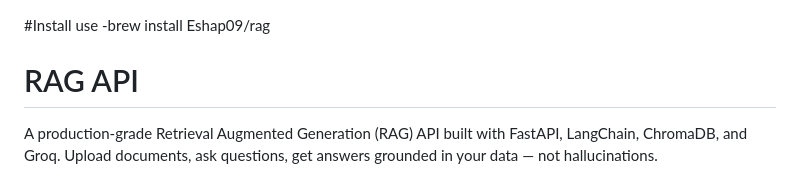
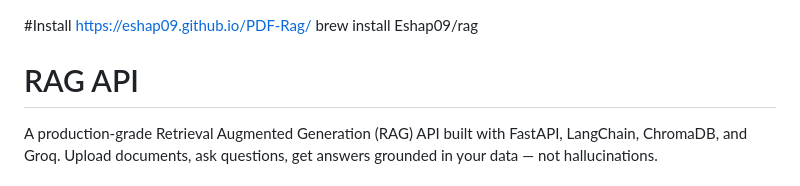
Before and after one commit to Eshap09/PDF-Rag, a Markdown page: README.md, the part around the change. Drawn GitHub-style.

```diff
--- a/README.md
+++ b/README.md
@@ -1,5 +1,6 @@
 #Install
-use -brew install Eshap09/rag
+https://eshap09.github.io/PDF-Rag/
+brew install Eshap09/rag
 
 # RAG API
 
```
